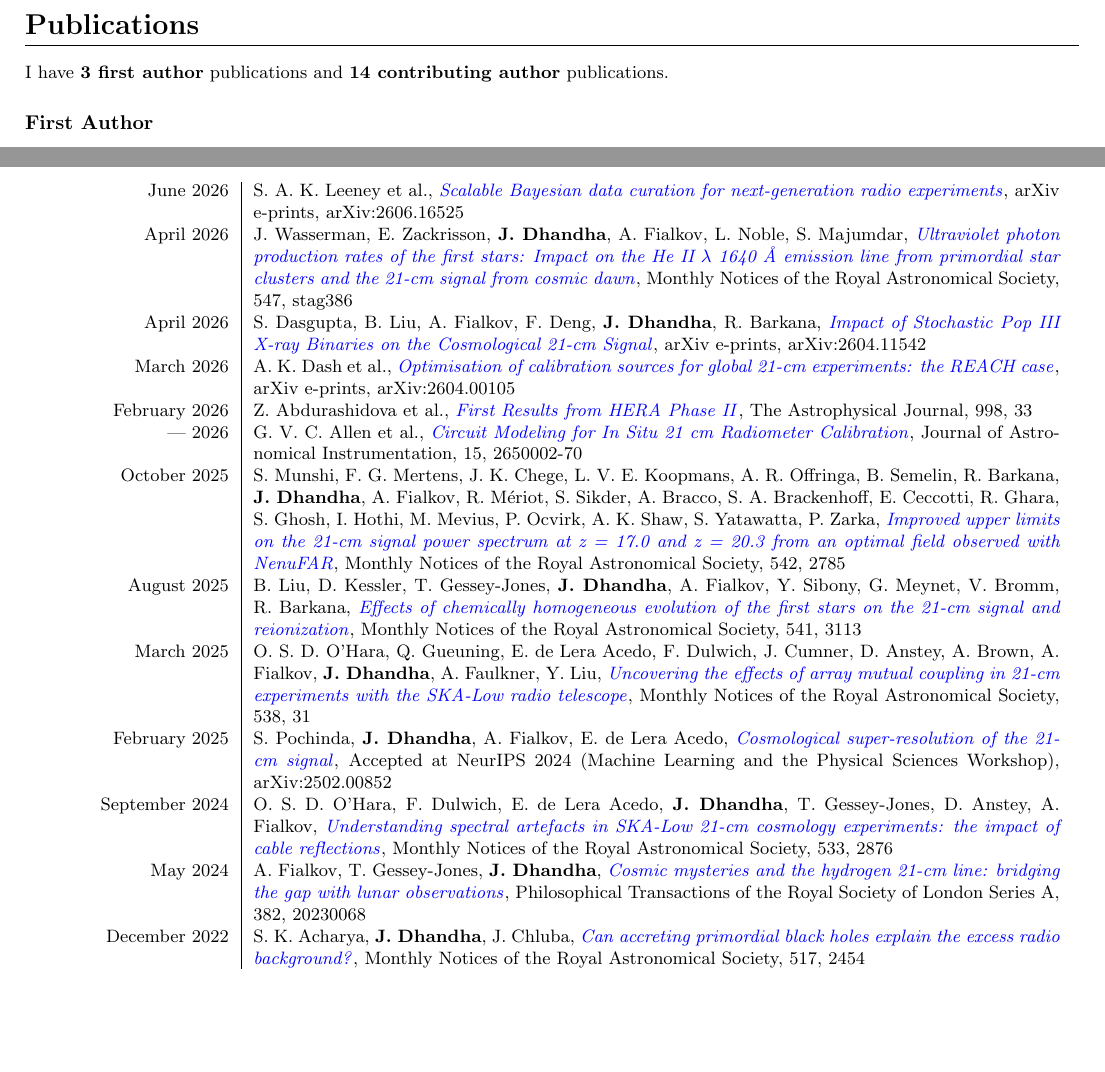
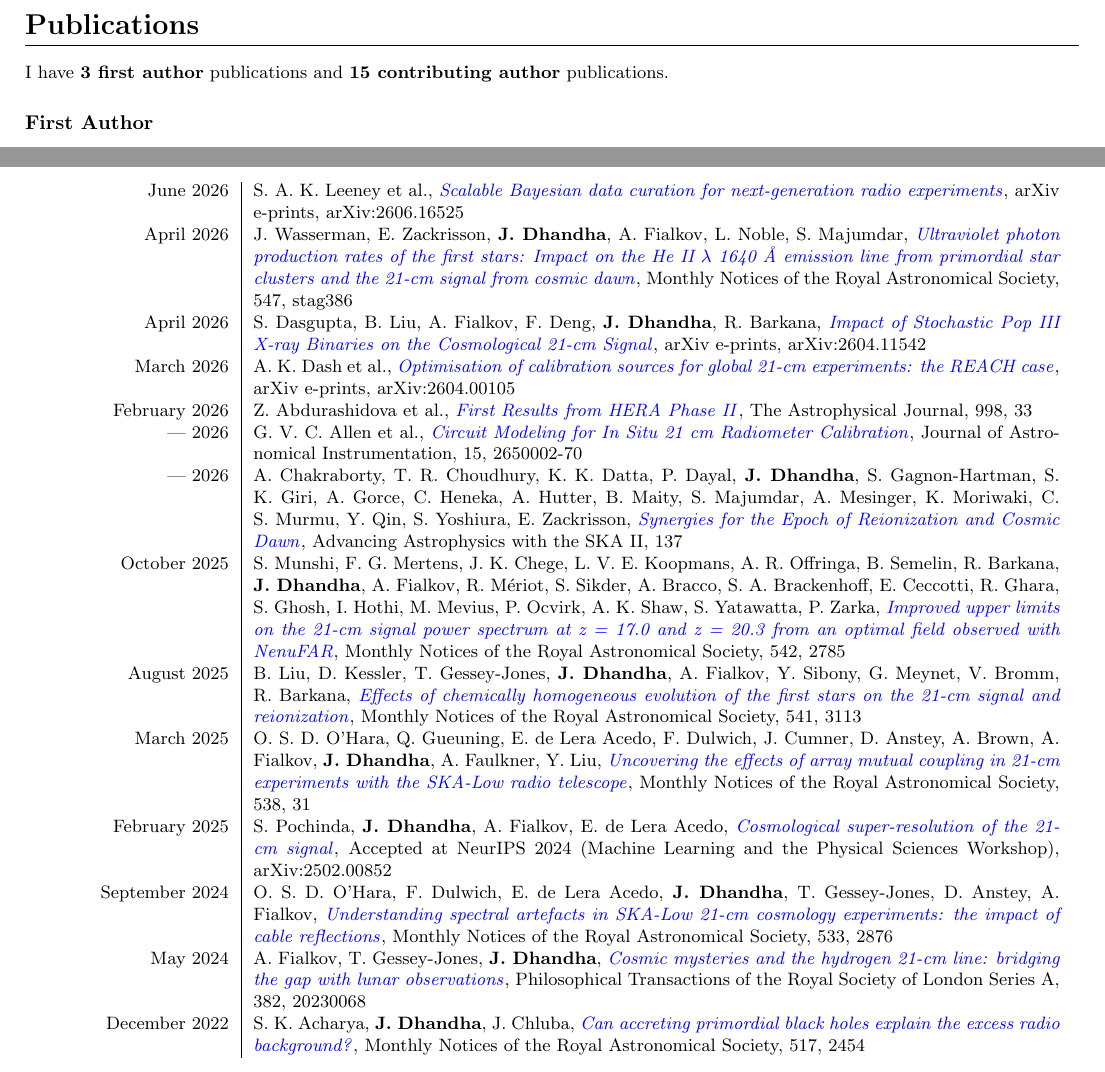
Before and after one commit to JitenDhandha/CV, a LaTeX CV (CV.tex): two parts of page 4 of 5, joined at a grey line, cut so that both start at the same text, the shorter picture padded with empty space. Compiled offline with pdfLaTeX.

Commit message:
chore: weekly CV update

```diff
--- a/CV.tex
+++ b/CV.tex
@@ -277,7 +277,7 @@ My research focuses on the study of the early Universe, spanning the \textbf{Dar
 \section*{Publications}
 
 % Start of paper counter
-I have \textbf{3 first author} publications and \textbf{14 contributing author} publications.
+I have \textbf{3 first author} publications and \textbf{15 contributing author} publications.
 % End of paper counter
 
 \subsection*{First Author}
@@ -307,6 +307,8 @@ I have \textbf{3 first author} publications and \textbf{14 contributing author}
     February 2026 & Z. Abdurashidova et al., \href{https://ui.adsabs.harvard.edu/abs/2026ApJ...998...33A}{\textit{First Results from HERA Phase II}}, The Astrophysical Journal, 998, 33 \\
 
     --- 2026 & G. V. C. Allen et al., \href{https://ui.adsabs.harvard.edu/abs/2026JAI....1550002A}{\textit{Circuit Modeling for In Situ 21 cm Radiometer Calibration}}, Journal of Astronomical Instrumentation, 15, 2650002-70 \\
+
+    --- 2026 & A. Chakraborty, T. R. Choudhury, K. K. Datta, P. Dayal, \textbf{J. Dhandha}, S. Gagnon-Hartman, S. K. Giri, A. Gorce, C. Heneka, A. Hutter, B. Maity, S. Majumdar, A. Mesinger, K. Moriwaki, C. S. Murmu, Y. Qin, S. Yoshiura, E. Zackrisson, \href{https://ui.adsabs.harvard.edu/abs/2026aask.bookE.137C}{\textit{Synergies for the Epoch of Reionization and Cosmic Dawn}}, Advancing Astrophysics with the SKA II, 137 \\
 
     October 2025 & S. Munshi, F. G. Mertens, J. K. Chege, L. V. E. Koopmans, A. R. Offringa, B. Semelin, R. Barkana, \textbf{J. Dhandha}, A. Fialkov, R. Mériot, S. Sikder, A. Bracco, S. A. Brackenhoff, E. Ceccotti, R. Ghara, S. Ghosh, I. Hothi, M. Mevius, P. Ocvirk, A. K. Shaw, S. Yatawatta, P. Zarka, \href{https://ui.adsabs.harvard.edu/abs/2025MNRAS.542.2785M}{\textit{Improved upper limits on the 21-cm signal power spectrum at z = 17.0 and z = 20.3 from an optimal field observed with NenuFAR}}, Monthly Notices of the Royal Astronomical Society, 542, 2785 \\
 
```
Also changed, not shown: CV.pdf.
